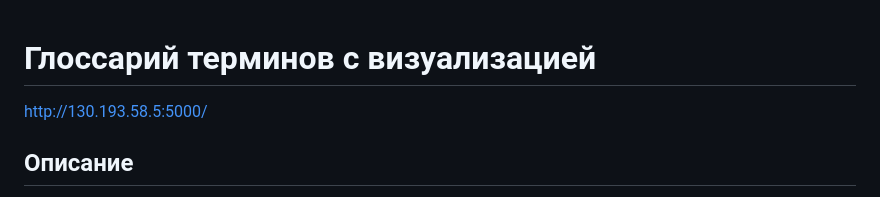
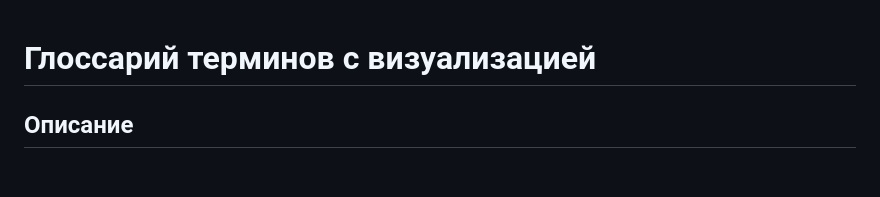
Before and after one commit to Benqqa/terms-graph, a Markdown page: README.md, the part around the change. Rendered like a GitHub page; blank space fills up the shorter version.

```diff
--- a/README.md
+++ b/README.md
@@ -1,6 +1,4 @@
 # Глоссарий терминов с визуализацией
-
-http://130.193.58.5:5000/
 
 ## Описание
 Сервис представляет собой систему управления терминами с возможностью визуализации связей между ними. Система состоит из двух основных компонентов:
```
